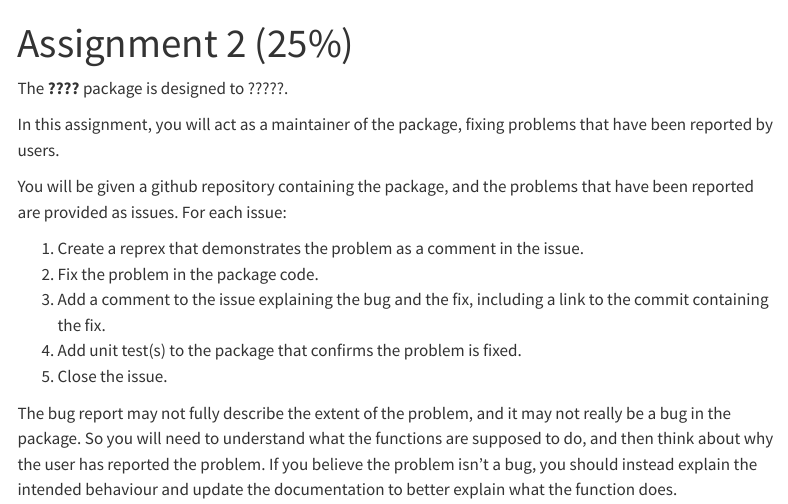
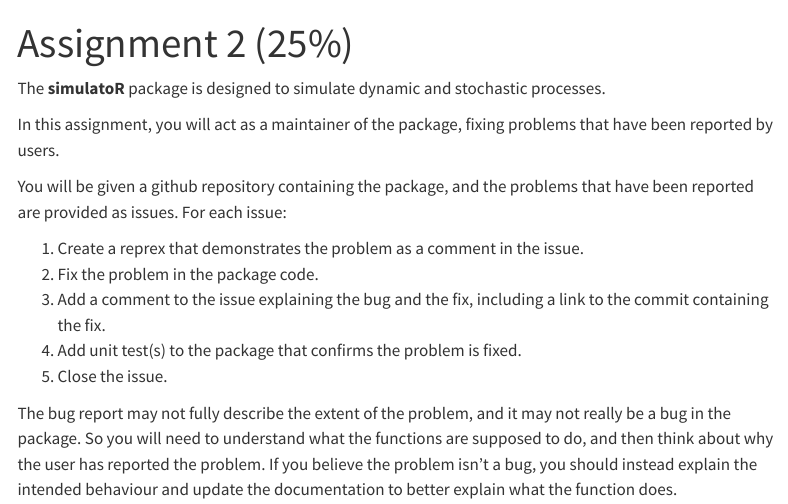
Before and after one commit to numbats/arp, a Quarto document (assignments/A2.qmd): the page in a window 1100 px wide, from its top. Rendered offline with R 4.5, knitr and Pandoc in place of Quarto, with nearby package versions; menus at the side of the page are left out.

Commit message:
Added A2 link

```diff
--- a/assignments.csv
+++ b/assignments.csv
@@ -1,6 +1,6 @@
 Assignment, Due, Github, File, Marks
 Assignment 1, 2025-03-21, 2XBwHan4, "A1.qmd", 10
-Assignment 2, 2025-04-11, ???, "A2.qmd", 25
+Assignment 2, 2025-04-11, zO1NnzIe, "A2.qmd", 25
 Assignment 3, 2025-04-28, ???, "A3.qmd", 25
 Game package 1, 2025-05-16, ???, "Game_package1.qmd", 10
 Game package 2, 2025-06-06, ???, "Game_package2.qmd", 30
--- a/assignments/A2.qmd
+++ b/assignments/A2.qmd
@@ -3,7 +3,7 @@
 ---
 
 
-The **????** package is designed to ?????.
+The **simulatoR** package is designed to simulate dynamic and stochastic processes.
 
 In this assignment, you will act as a maintainer of the package, fixing problems that have been reported by users.
 
```
Also changed, not shown: 30 other files.
